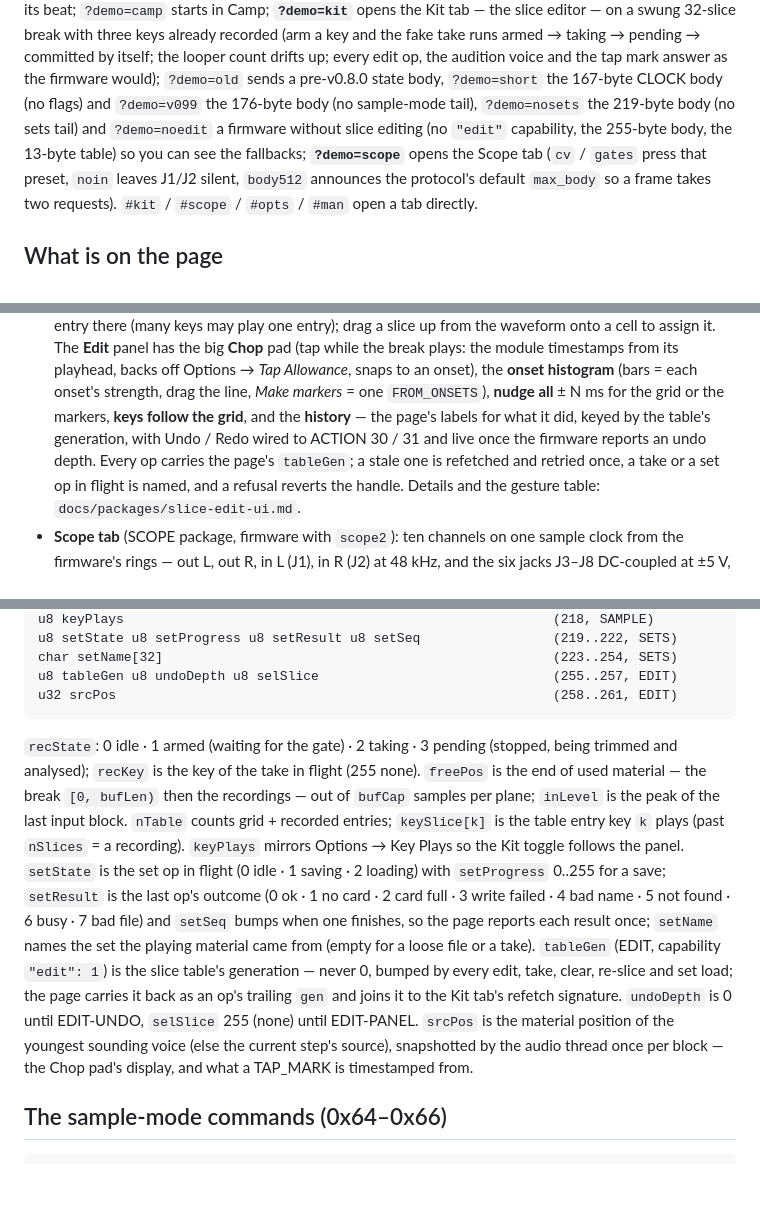
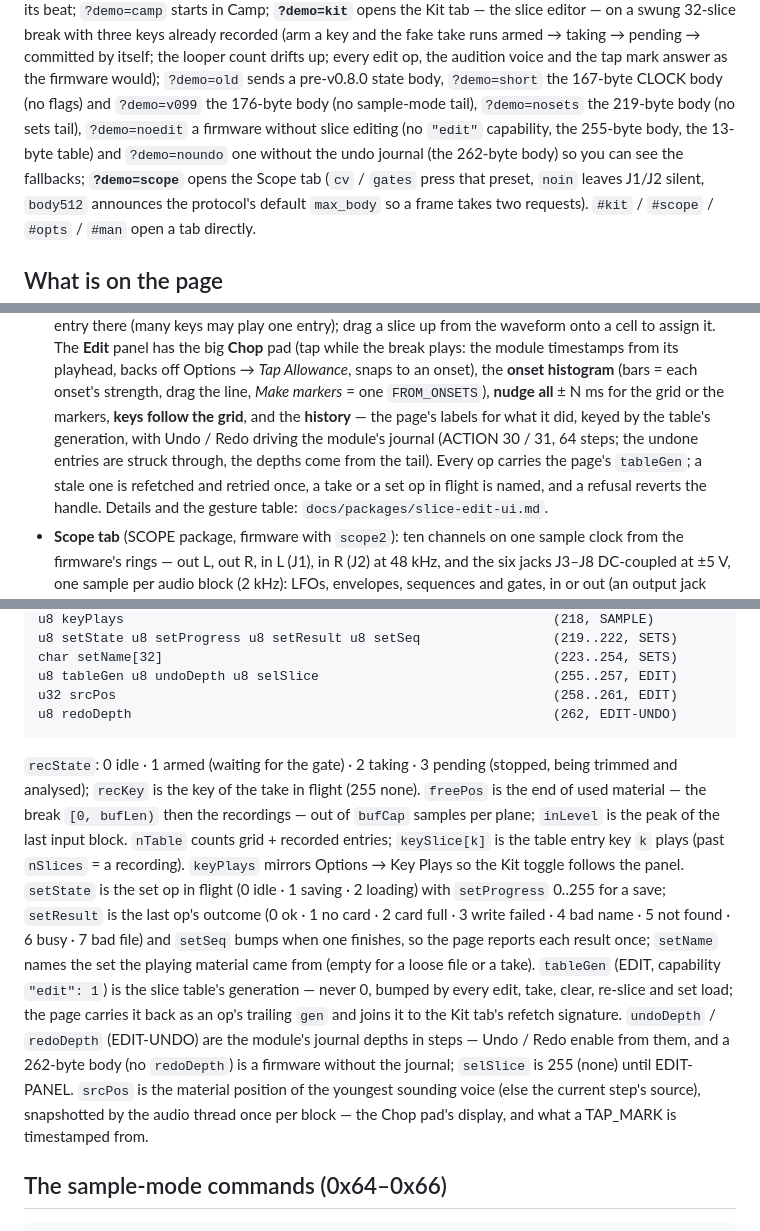
Before and after one commit to ErnestG4/Audiothurgist, a Markdown page: README.md, 3 parts joined by grey strips. GitHub-like rendering; blank space fills up the shorter version.

````diff
--- a/README.md
+++ b/README.md
@@ -76,9 +76,10 @@ committed by itself; the looper count drifts up; every edit op, the audition
 voice and the tap mark answer as the firmware would); `?demo=old` sends a
 pre-v0.8.0 state body, `?demo=short` the 167-byte CLOCK body (no flags)
 and `?demo=v099` the 176-byte body (no sample-mode tail), `?demo=nosets`
-the 219-byte body (no sets tail) and `?demo=noedit` a firmware without
+the 219-byte body (no sets tail), `?demo=noedit` a firmware without
 slice editing (no `"edit"` capability, the 255-byte body, the 13-byte
-table) so you can see the fallbacks; **`?demo=scope`** opens the Scope tab (`cv` / `gates`
+table) and `?demo=noundo` one without the undo journal (the 262-byte body)
+so you can see the fallbacks; **`?demo=scope`** opens the Scope tab (`cv` / `gates`
 press that preset, `noin` leaves J1/J2 silent, `body512` announces the
 protocol's default `max_body` so a frame takes two requests). `#kit` / `#scope` / `#opts` / `#man` open a tab
 directly.
@@ -172,8 +173,9 @@ directly.
   histogram** (bars = each onset's strength, drag the line, *Make markers*
   = one `FROM_ONSETS`), **nudge all** ± N ms for the grid or the markers,
   **keys follow the grid**, and the **history** — the page's labels for
-  what it did, keyed by the table's generation, with Undo / Redo wired to
-  ACTION 30 / 31 and live once the firmware reports an undo depth. Every op
+  what it did, keyed by the table's generation, with Undo / Redo driving
+  the module's journal (ACTION 30 / 31, 64 steps; the undone entries are
+  struck through, the depths come from the tail). Every op
   carries the page's `tableGen`; a stale one is refetched and retried once,
   a take or a set op in flight is named, and a refusal reverts the handle.
   Details and the gesture table: `docs/packages/slice-edit-ui.md`.
@@ -304,6 +306,7 @@ u8 setState u8 setProgress u8 setResult u8 setSeq                 (219..222, SET
 char setName[32]                                                  (223..254, SETS)
 u8 tableGen u8 undoDepth u8 selSlice                              (255..257, EDIT)
 u32 srcPos                                                        (258..261, EDIT)
+u8 redoDepth                                                      (262, EDIT-UNDO)
 ```
 
 `recState`: 0 idle · 1 armed (waiting for the gate) · 2 taking · 3 pending
@@ -322,8 +325,10 @@ set the playing material came from (empty for a loose file or a take).
 `tableGen` (EDIT, capability `"edit": 1`) is the slice table's generation
 — never 0, bumped by every edit, take, clear, re-slice and set load; the
 page carries it back as an op's trailing `gen` and joins it to the Kit
-tab's refetch signature. `undoDepth` is 0 until EDIT-UNDO, `selSlice` 255
-(none) until EDIT-PANEL. `srcPos` is the material position of the youngest
+tab's refetch signature. `undoDepth` / `redoDepth` (EDIT-UNDO) are the
+module's journal depths in steps — Undo / Redo enable from them, and a
+262-byte body (no `redoDepth`) is a firmware without the journal;
+`selSlice` is 255 (none) until EDIT-PANEL. `srcPos` is the material position of the youngest
 sounding voice (else the current step's source), snapshotted by the audio
 thread once per block — the Chop pad's display, and what a TAP_MARK is
 timestamped from.
````
Also changed, not shown: other parts of README.md (+4 -2 lines).
